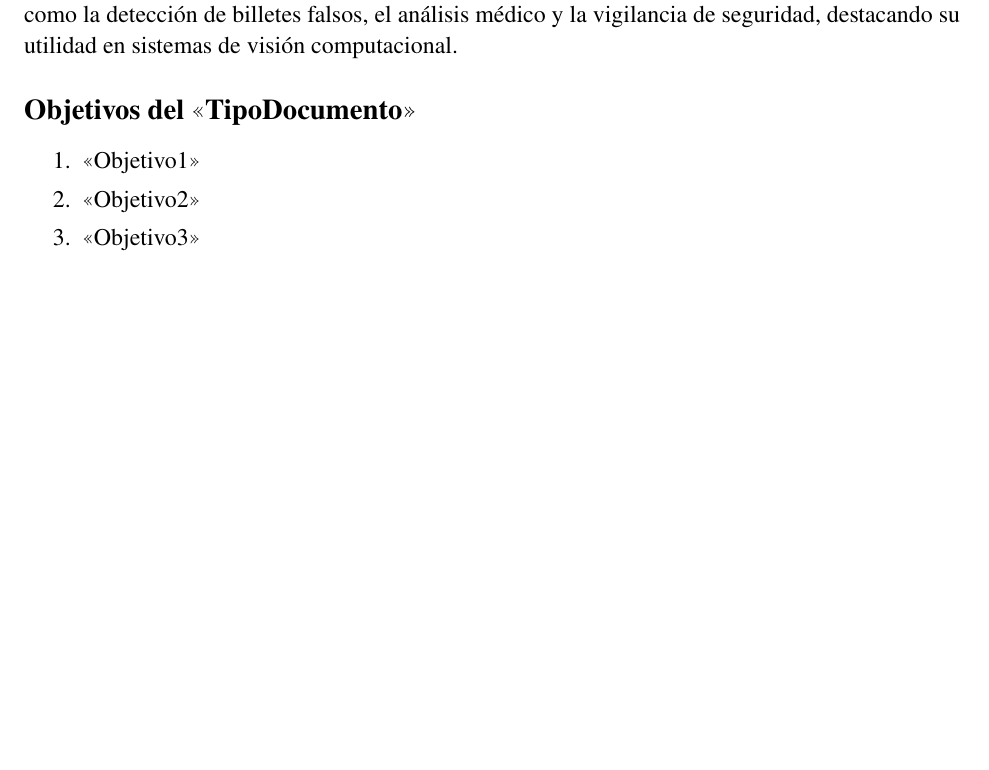
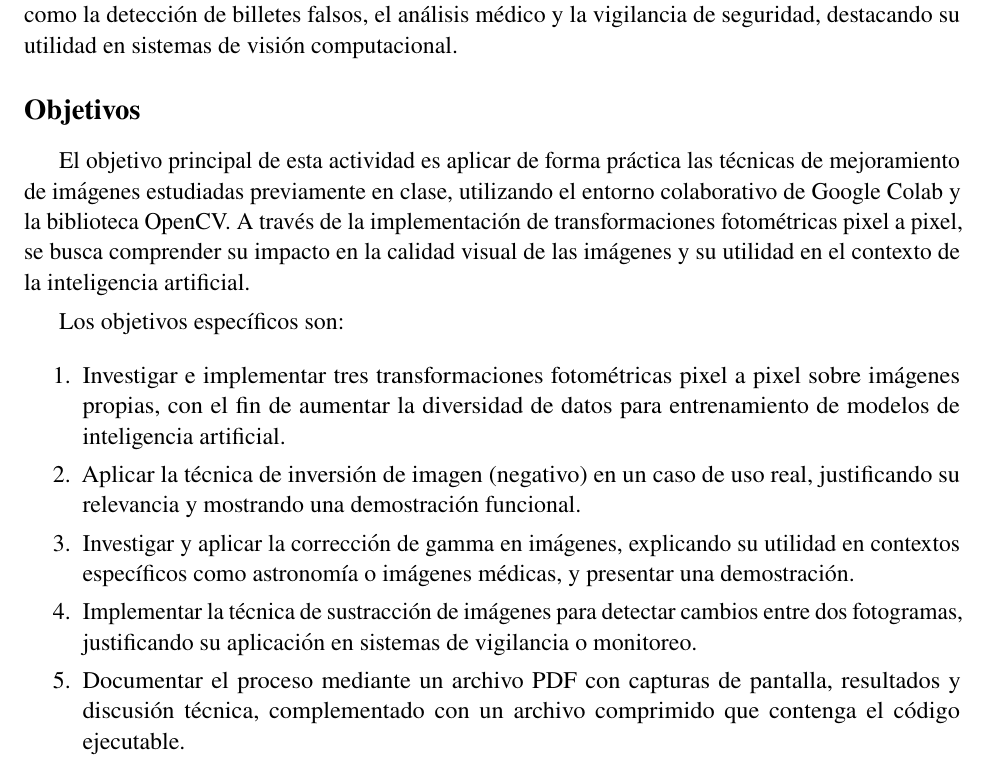
Before and after one commit to Cpano98/vision-computacional-equipo5, a LaTeX document (2.2_Simple_ImgProcessing/reporte/2_2_SimpleImgProcessing_Equipo5_ResultadosFinales.tex): part of page 3 of 25, cut so that both start at the same text, the shorter picture padded with empty space. Compiled offline with pdfLaTeX.

Commit message:
issue 4: agregar objetivos

```diff
--- a/2.2_Simple_ImgProcessing/reporte/2_2_SimpleImgProcessing_Equipo5_ResultadosFinales.tex
+++ b/2.2_Simple_ImgProcessing/reporte/2_2_SimpleImgProcessing_Equipo5_ResultadosFinales.tex
@@ -133,12 +133,18 @@
 
 Este proyecto presenta una exploración práctica de técnicas fundamentales de procesamiento de imágenes a nivel de píxel, aplicadas mediante Python y OpenCV. Se implementaron y analizaron transformaciones como la \textbf{transformación logarítmica}, el \textbf{estiramiento de contraste}, la \textbf{ecualización del histograma}, la \textbf{inversión negativa}, la \textbf{corrección de gamma} y la \textbf{sustracción de imágenes}. Cada técnica fue evaluada visualmente y mediante histogramas para demostrar su impacto en la mejora del contraste, la revelación de detalles ocultos y la detección de cambios en imágenes. Los resultados muestran cómo estas herramientas pueden ser aplicadas en contextos reales como la detección de billetes falsos, el análisis médico y la vigilancia de seguridad, destacando su utilidad en sistemas de visión computacional.
 % ========== OBJETIVOS ==========
-\section*{Objetivos del <<TipoDocumento>>}
+\section*{Objetivos}
+
+El objetivo principal de esta actividad es aplicar de forma práctica las técnicas de mejoramiento de imágenes estudiadas previamente en clase, utilizando el entorno colaborativo de Google Colab y la biblioteca OpenCV. A través de la implementación de transformaciones fotométricas pixel a pixel, se busca comprender su impacto en la calidad visual de las imágenes y su utilidad en el contexto de la inteligencia artificial.
+
+Los objetivos específicos son:
 
 \begin{enumerate}
-  \item <<Objetivo1>>
-  \item <<Objetivo2>>
-  \item <<Objetivo3>>
+    \item Investigar e implementar tres transformaciones fotométricas pixel a pixel sobre imágenes propias, con el fin de aumentar la diversidad de datos para entrenamiento de modelos de inteligencia artificial.
+    \item Aplicar la técnica de inversión de imagen (negativo) en un caso de uso real, justificando su relevancia y mostrando una demostración funcional.
+    \item Investigar y aplicar la corrección de gamma en imágenes, explicando su utilidad en contextos específicos como astronomía o imágenes médicas, y presentar una demostración.
+    \item Implementar la técnica de sustracción de imágenes para detectar cambios entre dos fotogramas, justificando su aplicación en sistemas de vigilancia o monitoreo.
+    \item Documentar el proceso mediante un archivo PDF con capturas de pantalla, resultados y discusión técnica, complementado con un archivo comprimido que contenga el código ejecutable.
 \end{enumerate}
 
 \newpage
```
